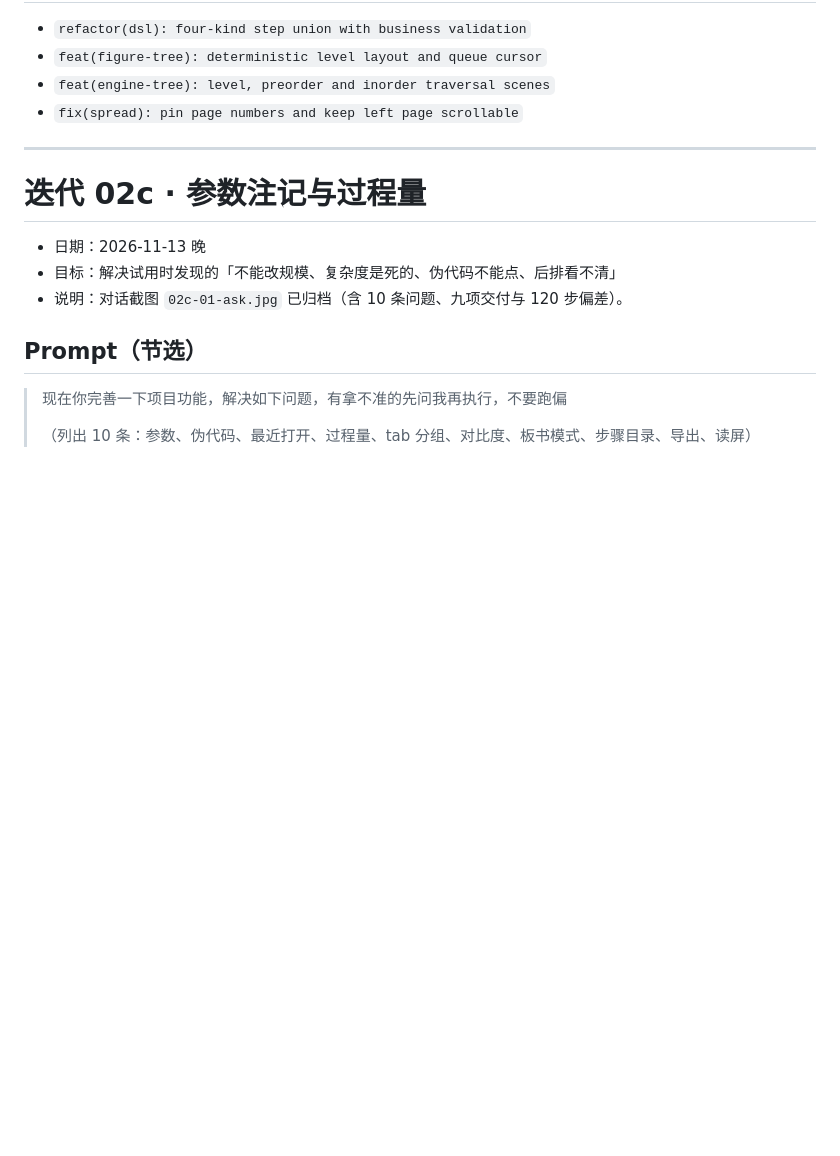
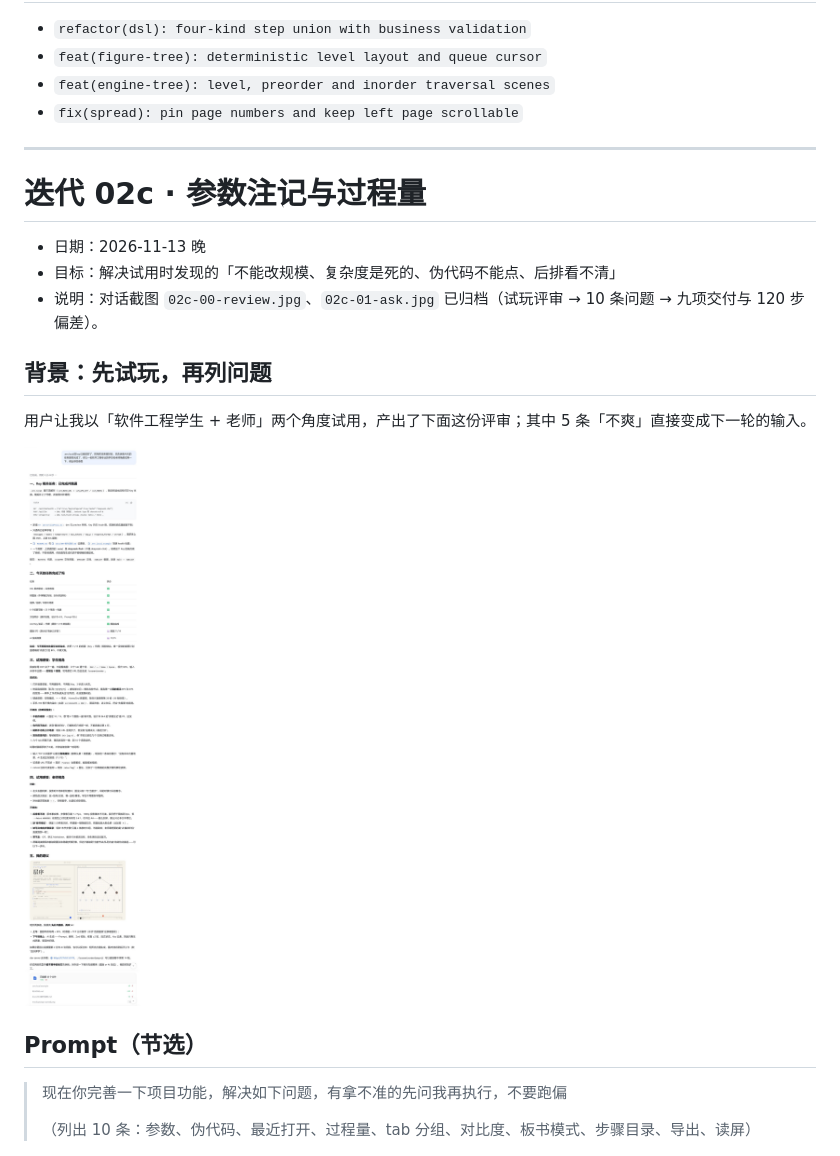
Before and after one commit to Hyas-spec/AlgoViz-Studio, a Markdown page: docs/prompts/02-引擎与三种排序.md, the part around the change. Drawn GitHub-style; pictures changed too: docs/prompts/assets/02c-00-review.jpg (added); blank space fills up the shorter version.

Commit message:
docs(prompts): attach the trial review that seeded the v0.4 backlog
02c now opens with the student/teacher review, making the chain read as feedback -> ten issues -> delivery; the same shot evidences the key and proxy checks.

```diff
--- a/docs/prompts/02-引擎与三种排序.md
+++ b/docs/prompts/02-引擎与三种排序.md
@@ -99,7 +99,13 @@
 
 - 日期：2026-11-13 晚
 - 目标：解决试用时发现的「不能改规模、复杂度是死的、伪代码不能点、后排看不清」
-- 说明：对话截图 `02c-01-ask.jpg` 已归档（含 10 条问题、九项交付与 120 步偏差）。
+- 说明：对话截图 `02c-00-review.jpg`、`02c-01-ask.jpg` 已归档（试玩评审 → 10 条问题 → 九项交付与 120 步偏差）。
+
+## 背景：先试玩，再列问题
+
+用户让我以「软件工程学生 + 老师」两个角度试用，产出了下面这份评审；其中 5 条「不爽」直接变成下一轮的输入。
+
+![试玩评审：学生与老师视角](./assets/02c-00-review.jpg)
 
 ## Prompt（节选）
 
```
Also changed, not shown: 1 other file.
